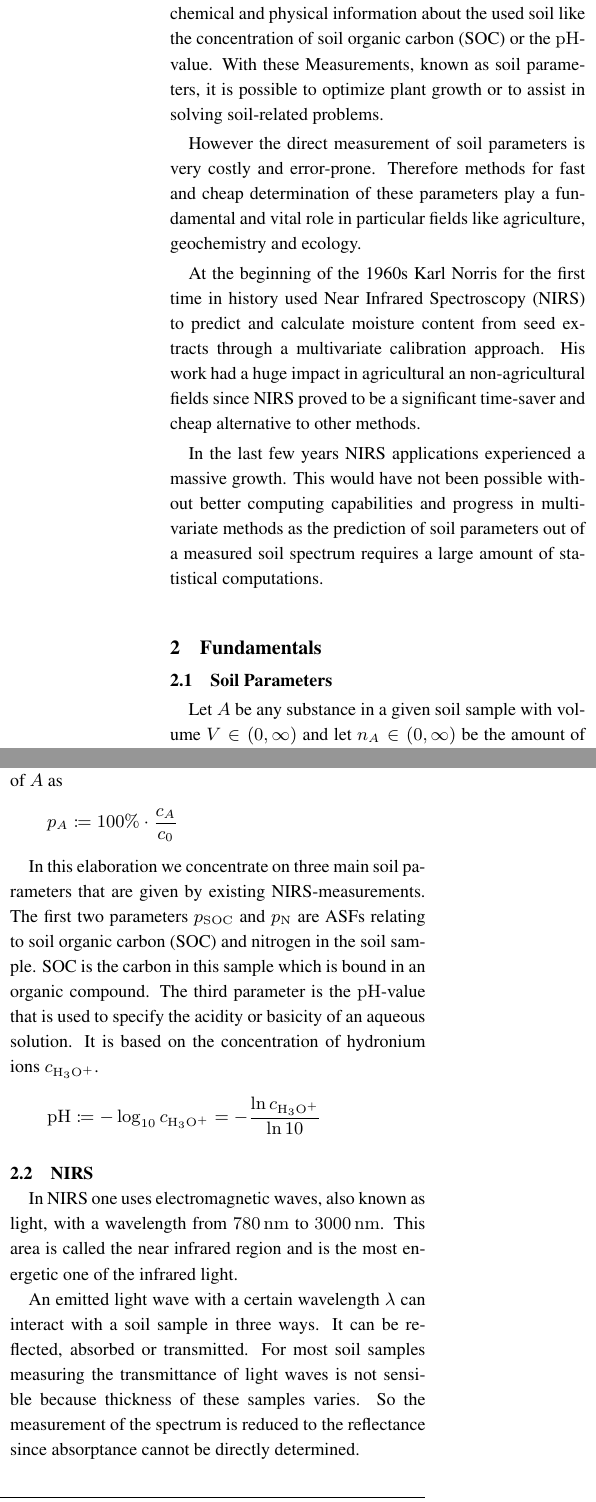
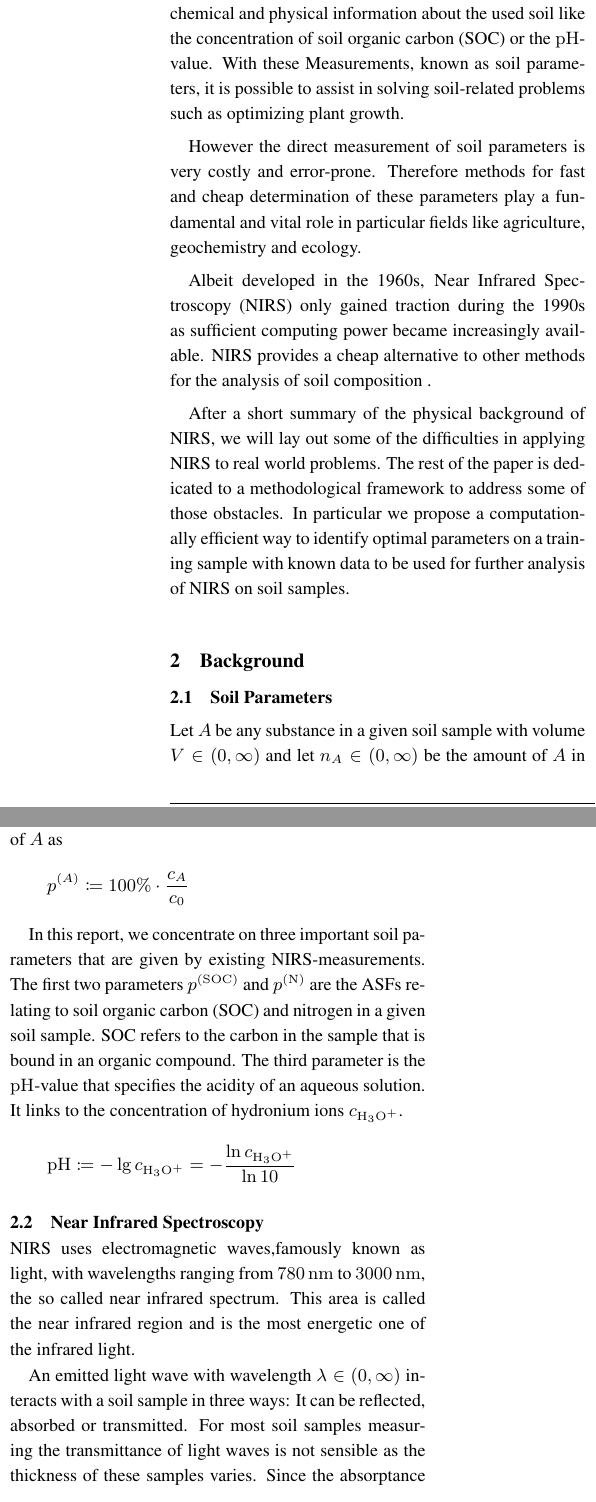
Before and after one commit to lyrahgames/nirs-soil-parameter-prediction, a LaTeX paper (tex/main.tex, which reads tex/pre.tex, tex/sec/fundamentals.tex, tex/sec/introduction.tex): two parts of the columns of page 1 of 6, joined at a grey line, cut so that both start at the same text. Compiled offline with pdfLaTeX.

Commit message:
more more more

```diff
--- a/tex/pre.tex
+++ b/tex/pre.tex
@@ -164,7 +164,7 @@
 \bibliographystyle{plain}
 \usepackage{url}
 
-\usepackage{indentfirst}
+% \usepackage{indentfirst}
 
 
 \usepackage{titling}
--- a/tex/sec/fundamentals.tex
+++ b/tex/sec/fundamentals.tex
@@ -1,5 +1,5 @@
-\section{Fundamentals}
-\label{sec:fundamentals}
+\section{Background}
+\label{sec:background}
 
 	\subsection{Soil Parameters}
 	\label{ssec:soil-parameters}
@@ -12,30 +12,31 @@
 		Now let $c_0$ be the molar concentration of this whole sample.
 		We define the amount-of-substance fraction (ASF) $p_A$ of $A$ as
 		\[
-			p_A \define 100\%\cdot\frac{c_A}{c_0}
+			p^{(A)} \define 100\%\cdot\frac{c_A}{c_0}
 		\]
 
-		In this elaboration we concentrate on three main soil parameters that are given by existing NIRS-measurements.
-		The first two parameters $p_\m{SOC}$ and $p_\m{N}$ are ASFs relating to soil organic carbon (SOC) and nitrogen in the soil sample.
-		SOC is the carbon in this sample which is bound in an organic compound.
-		The third parameter is the $\m{pH}$-value that is used to specify the acidity or basicity of an aqueous solution.
-		It is based on the concentration of hydronium ions $c_\m{H_3O^+}$.
+		In this report, we concentrate on three important soil parameters that are given by existing NIRS-measurements. %citation
+		The first two parameters $p^\m{(SOC)}$ and $p^\m{(N)}$ are the ASFs relating to soil organic carbon (SOC) and nitrogen in a given soil sample.
+		SOC refers to the carbon in the sample that is bound in an organic compound.
+		The third parameter is the $\m{pH}$-value that specifies the acidity of an aqueous solution.
+		It links to the concentration of hydronium ions $c_\m{H_3O^+}$.
 		\[
-			\m{pH} \define -\log_{10} c_\m{H_3O^+} = -\frac{\ln c_\m{H_3O^+}}{\ln 10}
+			\m{pH} \define -\lg c_\m{H_3O^+} = -\frac{\ln c_\m{H_3O^+}}{\ln 10}
 		\]
 
 	% subsection soil-parameters
 
-	\subsection{NIRS}
+	\subsection{Near Infrared Spectroscopy}
 	\label{ssec:nirs}
 
-		In NIRS one uses electromagnetic waves, also known as light, with a wavelength from $780\unit{nm}$ to $3000\unit{nm}$.
+		NIRS uses electromagnetic waves,%citation
+		 famously known as light, with wavelengths ranging from $780\unit{nm}$ to $3000\unit{nm}$, the so called near infrared spectrum.
 		This area is called the near infrared region and is the most energetic one of the infrared light.
 		% Quelle: https://de.wikipedia.org/wiki/Nahes_Infrarot
 
-		An emitted light wave with a certain wavelength $\lambda$ can interact with a soil sample in three ways.
+		An emitted light wave with wavelength $\lambda \in (0,\infty)$ interacts with a soil sample in three ways:
 		It can be reflected, absorbed or transmitted.
-		For most soil samples measuring the transmittance of light waves is not sensible because thickness of these samples varies.
-		So the measurement of the spectrum is reduced to the reflectance since absorptance cannot be directly determined.
+		For most soil samples measuring the transmittance of light waves is not sensible as the thickness of these samples varies.
+		Since the absorptance cannot be determined directly, reflectance is used.
 		% Quelle: Tutorial
 
--- a/tex/sec/introduction.tex
+++ b/tex/sec/introduction.tex
@@ -2,19 +2,20 @@
 \label{sec:introduction}
 
 	Through soil analyses or soil testing one can get certain chemical and physical information about the used soil like the concentration of soil organic carbon (SOC) or the $\m{pH}$-value.
-	With these Measurements, known as soil parameters, it is possible to optimize plant growth or to assist in solving soil-related problems.
+	With these Measurements, known as soil parameters, it is possible to assist in solving soil-related problems such as optimizing plant growth.
 	% [Quelle: https://www.ndsu.edu/soils/services/soil_testing_lab/why_soil_test/]
 
 	However the direct measurement of soil parameters is very costly and error-prone.
 	Therefore methods for fast and cheap determination of these parameters play a fundamental and vital role in particular fields like agriculture, geochemistry and ecology.
 	% [Quelle: https://en.wikipedia.org/wiki/Soil_test]
 
-	At the beginning of the 1960s Karl Norris for the first time in history used Near Infrared Spectroscopy (NIRS) to predict and calculate moisture content from seed extracts through a multivariate calibration approach.
-	His work had a huge impact in agricultural an non-agricultural fields since NIRS proved to be a significant time-saver and cheap alternative to other methods.
-	% Quelle: Tutorial
+	Albeit developed in the 1960s, Near Infrared Spectroscopy (NIRS) only gained traction during the 1990s as sufficient computing power became increasingly available.
+	NIRS provides a cheap alternative to other methods for the analysis of soil composition %such as%
+	.
 
-	In the last few years NIRS applications experienced a massive growth.
-	This would have not been possible without better computing capabilities and progress in multivariate methods as the prediction of soil parameters out of a measured soil spectrum requires a large amount of statistical computations.
-	% Quelle: Tutorial
+	After a short summary of the physical background of NIRS, we will lay out some of the difficulties in applying NIRS to real world problems.
+	The rest of the paper is dedicated to a methodological framework to address some of those obstacles.
+	In particular we propose a computationally efficient way to identify %near
+	optimal parameters on a training sample with known data to be used for further analysis of NIRS on soil samples.
 
 % section introduction
```
Also changed, not shown: tex/main.pdf, tex/sec/fundamentals.tex (24 more changed lines).
